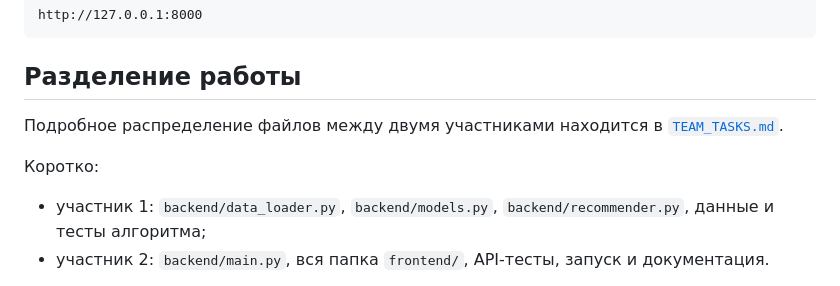
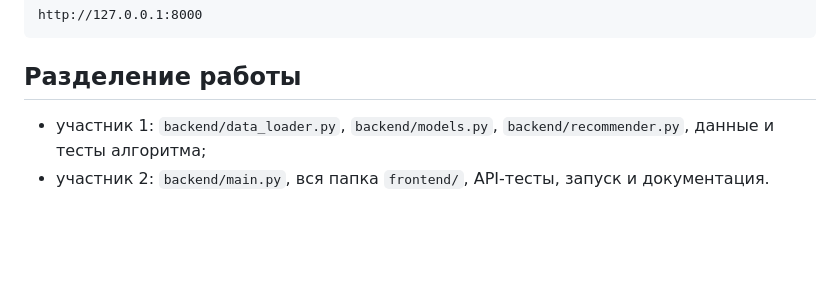
Before and after one commit to BAITC-Hacks/hack-e94993ef-zxc, a Markdown page: README.md, the part around the change. Rendered like a GitHub page; blank space fills up the shorter version.

Commit message:
изменения

```diff
--- a/README.md
+++ b/README.md
@@ -327,10 +327,6 @@ http://127.0.0.1:8000
 
 ## Разделение работы
 
-Подробное распределение файлов между двумя участниками находится в [`TEAM_TASKS.md`](TEAM_TASKS.md).
-
-Коротко:
-
 - участник 1: `backend/data_loader.py`, `backend/models.py`, `backend/recommender.py`, данные и тесты алгоритма;
 - участник 2: `backend/main.py`, вся папка `frontend/`, API-тесты, запуск и документация.
 
```
